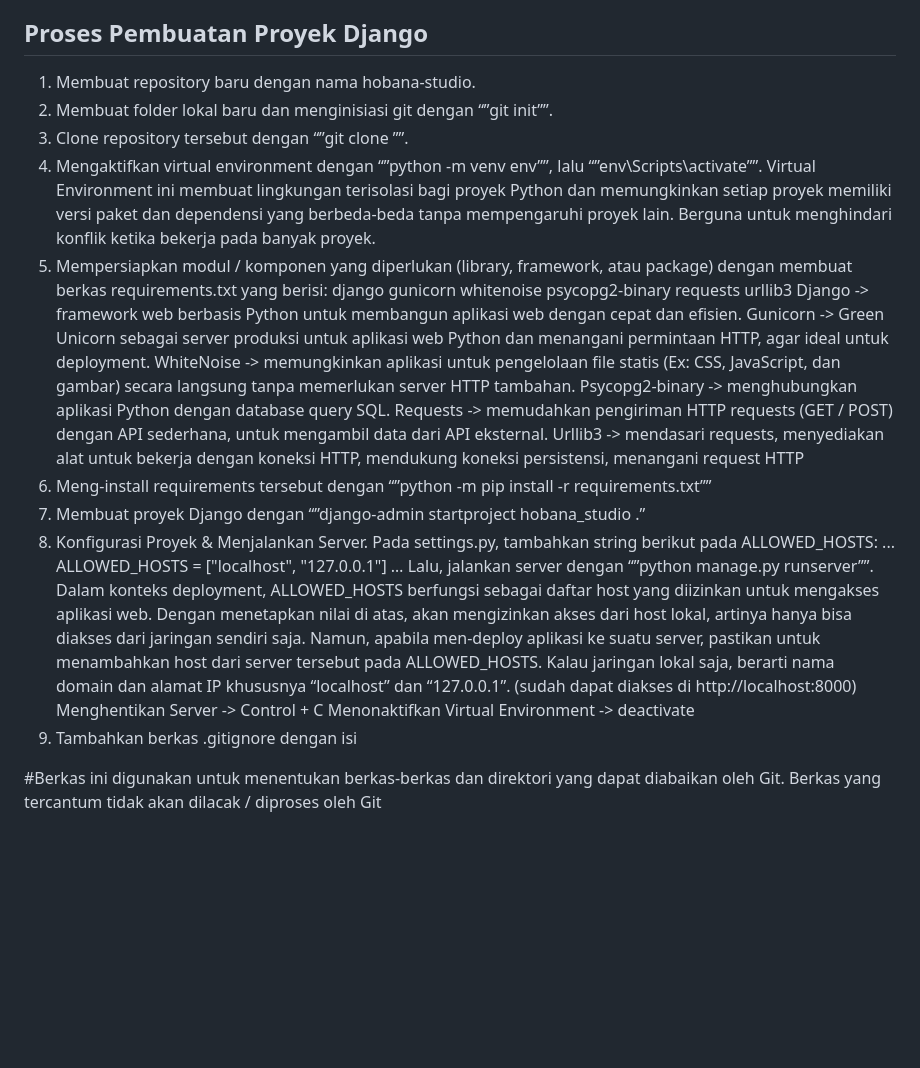
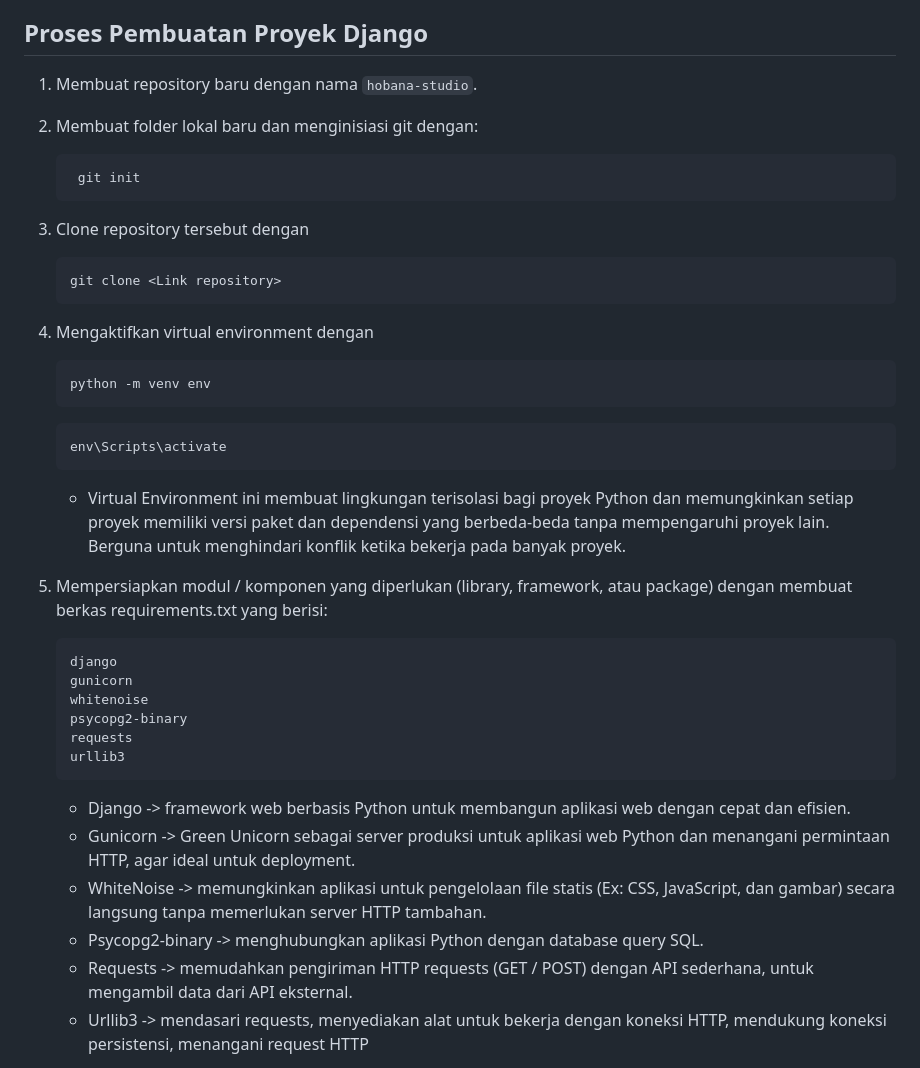
Before and after one commit to claraaurelia/hobana-studio, a Markdown page: README.md, the part around one of its changes. GitHub-like rendering; blank space fills up the shorter version.

````diff
--- a/README.md
+++ b/README.md
@@ -4,34 +4,37 @@ NPM : 23036217304
 Kelas : PBP C
 
 ## Proses Pembuatan Proyek Django
-1. Membuat repository baru dengan nama hobana-studio.
-2. Membuat folder lokal baru dan menginisiasi git dengan “”git init””.
-3. Clone repository tersebut dengan “”git clone <Link repository>””.
-4. Mengaktifkan virtual environment dengan “”python -m venv env””, lalu “”env\Scripts\activate””.
-Virtual Environment ini membuat lingkungan terisolasi bagi proyek Python dan memungkinkan setiap proyek memiliki versi paket dan dependensi yang berbeda-beda tanpa mempengaruhi proyek lain. Berguna untuk menghindari konflik ketika bekerja pada banyak proyek.
-5. Mempersiapkan modul / komponen yang diperlukan (library, framework, atau package) dengan membuat berkas requirements.txt yang berisi:
-django
-gunicorn
-whitenoise
-psycopg2-binary
-requests
-urllib3
-Django -> framework web berbasis Python untuk membangun aplikasi web dengan cepat dan efisien.
-Gunicorn -> Green Unicorn sebagai server produksi untuk aplikasi web Python dan menangani permintaan HTTP, agar ideal untuk deployment.
-WhiteNoise -> memungkinkan aplikasi untuk pengelolaan file statis (Ex: CSS, JavaScript, dan gambar) secara langsung tanpa memerlukan server HTTP tambahan.
-Psycopg2-binary -> menghubungkan aplikasi Python dengan database query SQL.
-Requests -> memudahkan pengiriman HTTP requests (GET / POST) dengan API sederhana, untuk mengambil data dari API eksternal.
-Urllib3 -> mendasari requests, menyediakan alat untuk bekerja dengan koneksi HTTP, mendukung koneksi persistensi, menangani request HTTP
-6. Meng-install requirements tersebut dengan “”python -m pip install -r requirements.txt””
-7. Membuat proyek Django dengan “”django-admin startproject hobana_studio .”
-8. Konfigurasi Proyek & Menjalankan Server. Pada settings.py, tambahkan string berikut pada ALLOWED_HOSTS:
-...
-ALLOWED_HOSTS = ["localhost", "127.0.0.1"]
-…
-Lalu, jalankan server dengan “”python manage.py runserver””.
-Dalam konteks deployment, ALLOWED_HOSTS berfungsi sebagai daftar host yang diizinkan untuk mengakses aplikasi web.  Dengan menetapkan nilai di atas, akan mengizinkan akses dari host lokal, artinya hanya bisa diakses dari jaringan sendiri saja. Namun, apabila men-deploy aplikasi ke suatu server, pastikan untuk menambahkan host dari server tersebut pada ALLOWED_HOSTS. Kalau jaringan lokal saja, berarti nama domain dan alamat IP khususnya “localhost” dan “127.0.0.1”. (sudah dapat diakses di http://localhost:8000)
-Menghentikan Server -> Control + C
-Menonaktifkan Virtual Environment -> deactivate
-9. Tambahkan berkas .gitignore dengan isi
+1. Membuat repository baru dengan nama `hobana-studio`.
+2. Membuat folder lokal baru dan menginisiasi git dengan:
+   ```bash
+    git init
+    ```
+3. Clone repository tersebut dengan
+    ```bash
+   git clone <Link repository>
+    ```
+4. Mengaktifkan virtual environment dengan
+   ```bash
+   python -m venv env
+    ```
+    ```bash
+   env\Scripts\activate
+    ```
+   - Virtual Environment ini membuat lingkungan terisolasi bagi proyek Python dan memungkinkan setiap proyek memiliki versi paket dan dependensi yang berbeda-beda tanpa mempengaruhi proyek lain. Berguna untuk menghindari konflik ketika bekerja pada banyak proyek.
 
-#Berkas ini digunakan untuk menentukan berkas-berkas dan direktori yang dapat diabaikan oleh Git. Berkas yang tercantum tidak akan dilacak / diproses oleh Git
+8. Mempersiapkan modul / komponen yang diperlukan (library, framework, atau package) dengan membuat berkas requirements.txt yang berisi:
+    ```
+    django
+    gunicorn
+    whitenoise
+    psycopg2-binary
+    requests
+    urllib3
+    ```
+    - Django -> framework web berbasis Python untuk membangun aplikasi web dengan cepat dan efisien.
+    - Gunicorn -> Green Unicorn sebagai server produksi untuk aplikasi web Python dan menangani permintaan HTTP, agar ideal untuk deployment.
+    - WhiteNoise -> memungkinkan aplikasi untuk pengelolaan file statis (Ex: CSS, JavaScript, dan gambar) secara langsung tanpa memerlukan server HTTP tambahan.
+    - Psycopg2-binary -> menghubungkan aplikasi Python dengan database query SQL.
+    - Requests -> memudahkan pengiriman HTTP requests (GET / POST) dengan API sederhana, untuk mengambil data dari API eksternal.
+    - Urllib3 -> mendasari requests, menyediakan alat untuk bekerja dengan koneksi HTTP, mendukung koneksi persistensi, menangani request HTTP
+
````
Also changed, not shown: other parts of README.md (+279 -107 lines).
